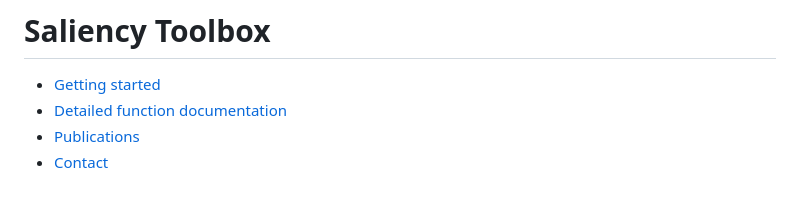
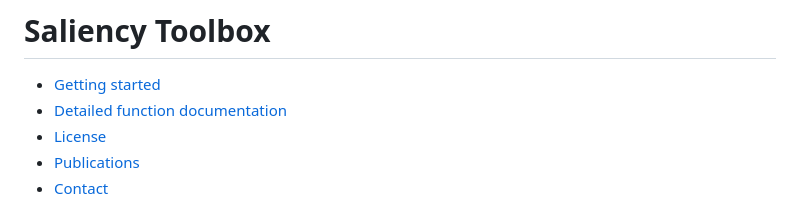
Before and after one commit to DirkBWalther/SaliencyToolbox, a Markdown page: README.md, the part around the change. Rendered like a GitHub page.

Commit message:
adding license details

```diff
--- a/README.md
+++ b/README.md
@@ -2,6 +2,7 @@
 
 * [Getting started](https://htmlpreview.github.io/?https://github.com/DirkBWalther/SaliencyToolbox/blob/main/doc/index.html)
 * [Detailed function documentation](https://htmlpreview.github.io/?https://github.com/DirkBWalther/SaliencyToolbox/blob/main/doc/mdoc/index.html)
+* [License](License.md)
 * [Publications](#publications)
 * [Contact](#contact)
 
```
Also changed, not shown: License.md (added, +81 -0 lines).
